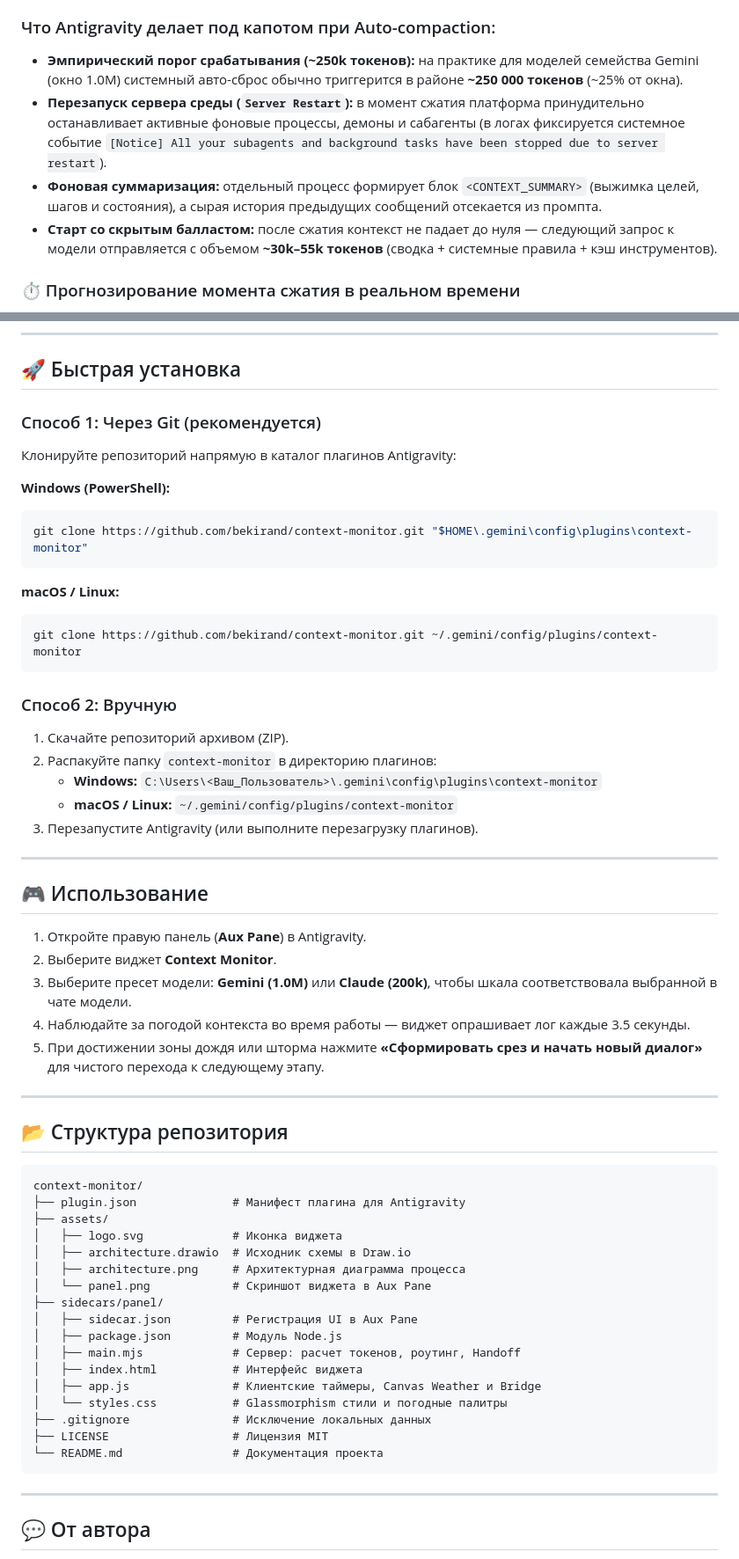
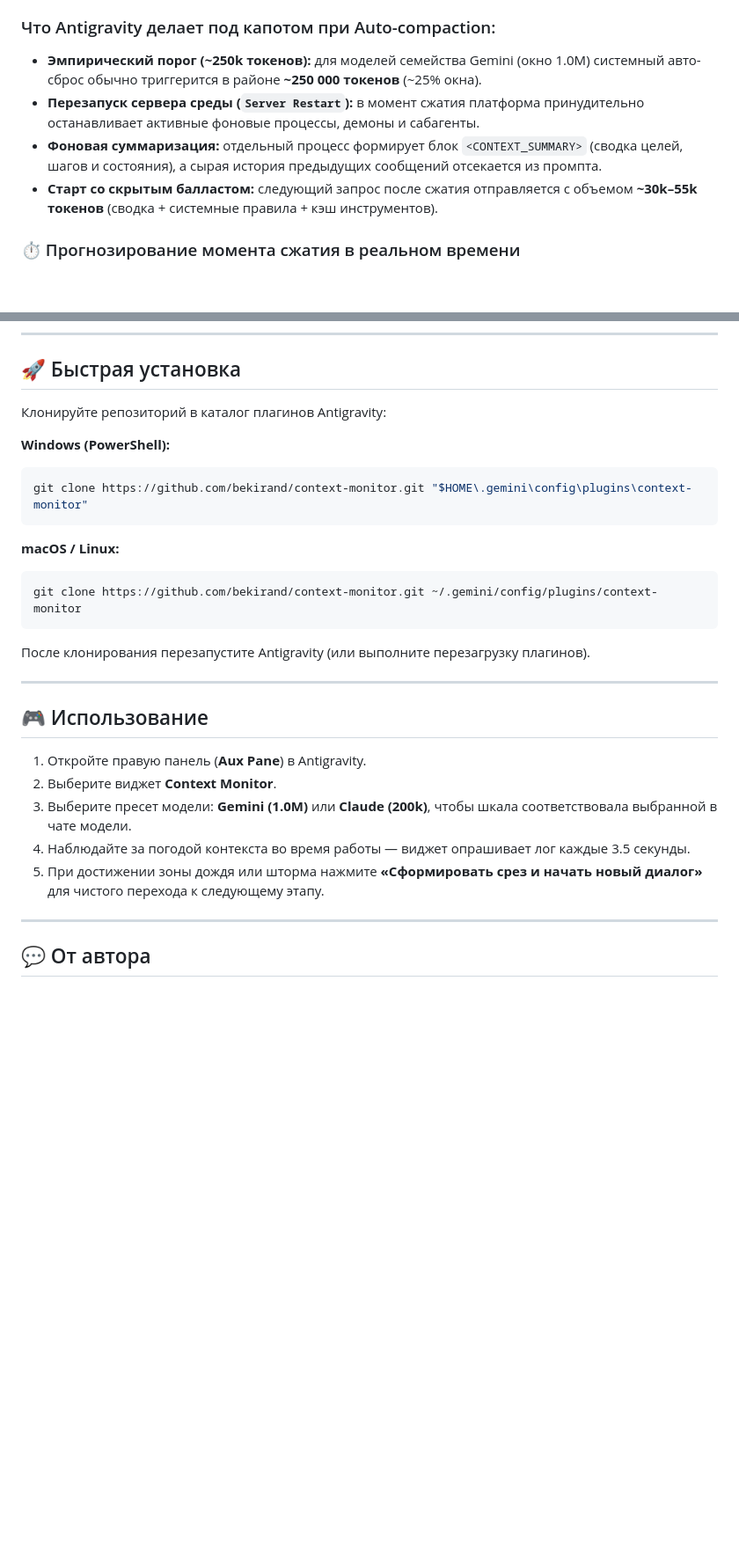
Before and after one commit to bekirand/context-monitor, a Markdown page: README.md, 2 parts joined by grey strips. Shown at 88% size. Rendered like a GitHub page; blank space fills up the shorter version.

Commit message:
docs: trim manual zip instructions, remove file tree and compact descriptions

````diff
--- a/README.md
+++ b/README.md
@@ -39,10 +39,10 @@
 В Antigravity встроен собственный механизм автоматического сжатия истории (**Auto-compaction / Truncation**). Когда диалог разрастается до критического размера, платформа автоматически сжимает сессию.
 
 ### Что Antigravity делает под капотом при Auto-compaction:
-* **Эмпирический порог срабатывания (~250k токенов):** на практике для моделей семейства Gemini (окно 1.0M) системный авто-сброс обычно триггерится в районе **~250 000 токенов** (~25% от окна).
-* **Перезапуск сервера среды (`Server Restart`):** в момент сжатия платформа принудительно останавливает активные фоновые процессы, демоны и сабагенты (в логах фиксируется системное событие `[Notice] All your subagents and background tasks have been stopped due to server restart`).
-* **Фоновая суммаризация:** отдельный процесс формирует блок `<CONTEXT_SUMMARY>` (выжимка целей, шагов и состояния), а сырая история предыдущих сообщений отсекается из промпта.
-* **Старт со скрытым балластом:** после сжатия контекст не падает до нуля — следующий запрос к модели отправляется с объемом **~30k–55k токенов** (сводка + системные правила + кэш инструментов).
+* **Эмпирический порог (~250k токенов):** для моделей семейства Gemini (окно 1.0M) системный авто-сброс обычно триггерится в районе **~250 000 токенов** (~25% окна).
+* **Перезапуск сервера среды (`Server Restart`):** в момент сжатия платформа принудительно останавливает активные фоновые процессы, демоны и сабагенты.
+* **Фоновая суммаризация:** отдельный процесс формирует блок `<CONTEXT_SUMMARY>` (сводка целей, шагов и состояния), а сырая история предыдущих сообщений отсекается из промпта.
+* **Старт со скрытым балластом:** следующий запрос после сжатия отправляется с объемом **~30k–55k токенов** (сводка + системные правила + кэш инструментов).
 
 ### ⏱️ Прогнозирование момента сжатия в реальном времени
 
@@ -113,9 +113,7 @@
 
 ## 🚀 Быстрая установка
 
-### Способ 1: Через Git (рекомендуется)
-
-Клонируйте репозиторий напрямую в каталог плагинов Antigravity:
+Клонируйте репозиторий в каталог плагинов Antigravity:
 
 **Windows (PowerShell):**
 ```powershell
@@ -127,13 +125,7 @@ git clone https://github.com/bekirand/context-monitor.git "$HOME\.gemini\config\
 git clone https://github.com/bekirand/context-monitor.git ~/.gemini/config/plugins/context-monitor
 ```
 
-### Способ 2: Вручную
-
-1. Скачайте репозиторий архивом (ZIP).
-2. Распакуйте папку `context-monitor` в директорию плагинов:
-   - **Windows:** `C:\Users\<Ваш_Пользователь>\.gemini\config\plugins\context-monitor`
-   - **macOS / Linux:** `~/.gemini/config/plugins/context-monitor`
-3. Перезапустите Antigravity (или выполните перезагрузку плагинов).
+После клонирования перезапустите Antigravity (или выполните перезагрузку плагинов).
 
 ---
 
@@ -147,30 +139,6 @@ git clone https://github.com/bekirand/context-monitor.git ~/.gemini/config/plugi
 
 ---
 
-## 📂 Структура репозитория
-
-```text
-context-monitor/
-├── plugin.json              # Манифест плагина для Antigravity
-├── assets/
-│   ├── logo.svg             # Иконка виджета
-│   ├── architecture.drawio  # Исходник схемы в Draw.io
-│   ├── architecture.png     # Архитектурная диаграмма процесса
-│   └── panel.png            # Скриншот виджета в Aux Pane
-├── sidecars/panel/
-│   ├── sidecar.json         # Регистрация UI в Aux Pane
-│   ├── package.json         # Модуль Node.js
-│   ├── main.mjs             # Сервер: расчет токенов, роутинг, Handoff
-│   ├── index.html           # Интерфейс виджета
-│   ├── app.js               # Клиентские таймеры, Canvas Weather и Bridge
-│   └── styles.css           # Glassmorphism стили и погодные палитры
-├── .gitignore               # Исключение локальных данных
-├── LICENSE                  # Лицензия MIT
-└── README.md                # Документация проекта
-```
-
----
-
 ## 💬 От автора
 
 > *Пользуйтесь на здоровье! Сделал этот инструмент в первую очередь для себя, чтобы не упираться в лимиты контекста во время плотных сессий разработки в Antigravity. Но буду очень рад, если он сбережет время и нервы кому-то ещё.* 🙂
````
Also changed, not shown: other parts of README.md (+4 -4 lines).
